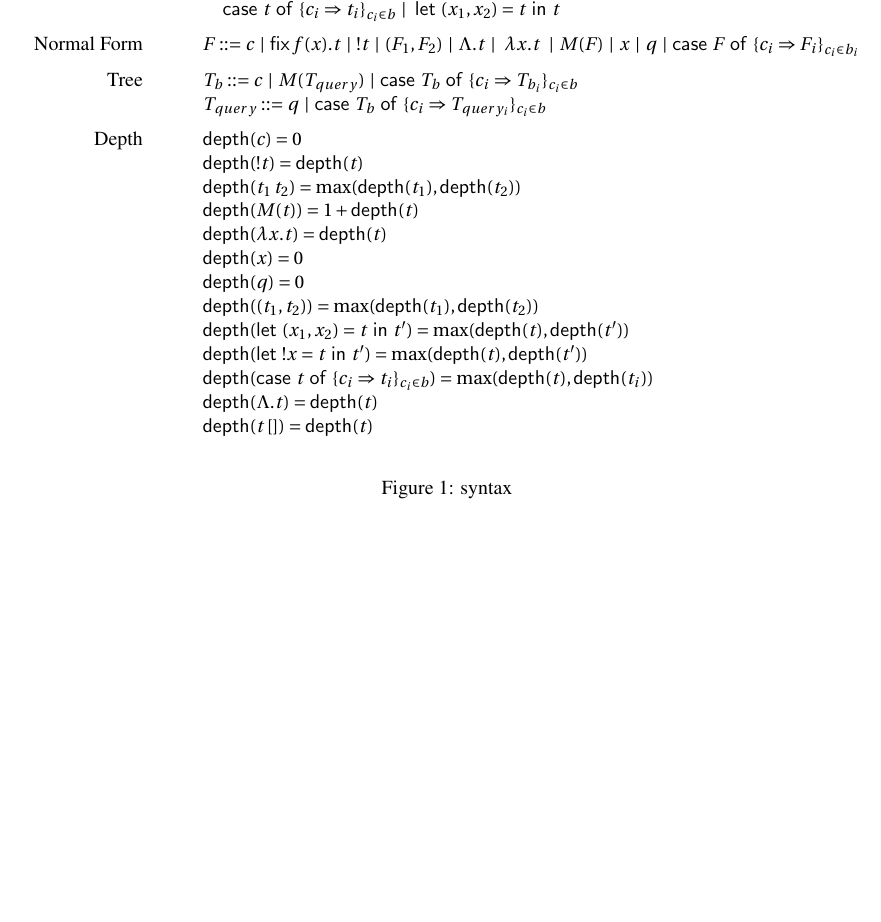
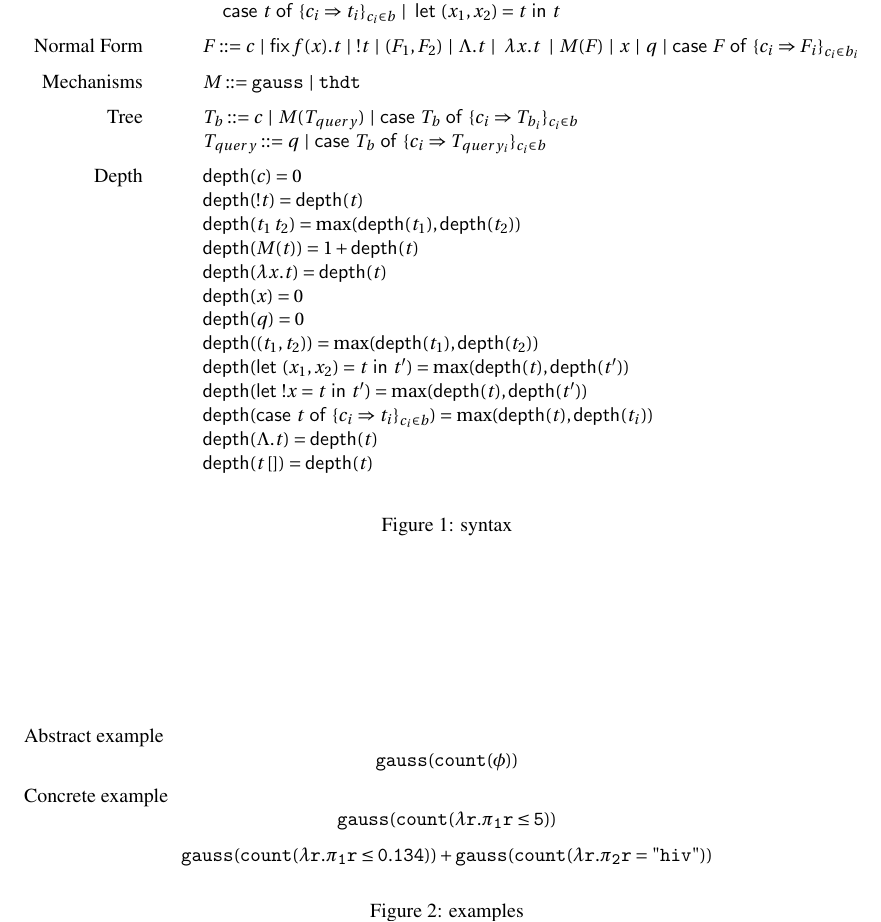
Before and after one commit to jiawenliu/AdaptivityAnalysis, a LaTeX document (main.tex): part of page 1 of 27, cut so that both start at the same text, the shorter picture padded with empty space. Compiled offline with pdfLaTeX.

Commit message:
examples

```diff
--- a/main.tex
+++ b/main.tex
@@ -27,6 +27,9 @@
      && \quad   \tcaseof{t}\ \{c_i \Rightarrow t_i\}_{c_i \in b}  \sep \letx{(x_1,x_2)}{t}{t} \\[2mm]
 
      \text{Normal Form} &\quad & F ::=  c \sep \fix{t} \sep !t \sep (F_1, F_2) \sep \Lambda. t \sep \abs{x}{t} \sep M(F) \sep x \sep q \sep \tcaseof{F}\ \{c_i \Rightarrow F_i\}_{c_i \in b_i}  \\[2mm]
+
+     \text{Mechanisms} &\quad & M ::=  {\tt gauss} \sep {\tt thdt} \\[2mm]
+
 
 	\text{Tree} &\quad& T_b :: = c \sep M(T_{query}) \sep \tcaseof{T_b}\ \{ c_i \Rightarrow T_{b_i}\}_{c_i \in b} \\
 
@@ -49,6 +52,23 @@ $$
 \caption{syntax}
 \end{figure}
 
+\begin{figure}
+%%
+Abstract example
+$$
+{\tt gauss}({\tt {\tt count}(\phi)})
+$$
+Concrete example
+$$
+{\tt gauss}({\tt {\tt count}(\lambda r. \pi_1 r \leq 5)})
+$$
+$$
+{\tt gauss}({\tt {\tt count}(\lambda r. \pi_1 r \leq 0.134)}) +
+{\tt gauss}({\tt {\tt count}(\lambda r. \pi_2 r = "hiv")})
+$$
+
+\caption{examples}
+\end{figure}
 
 
 \begin{figure}
```
